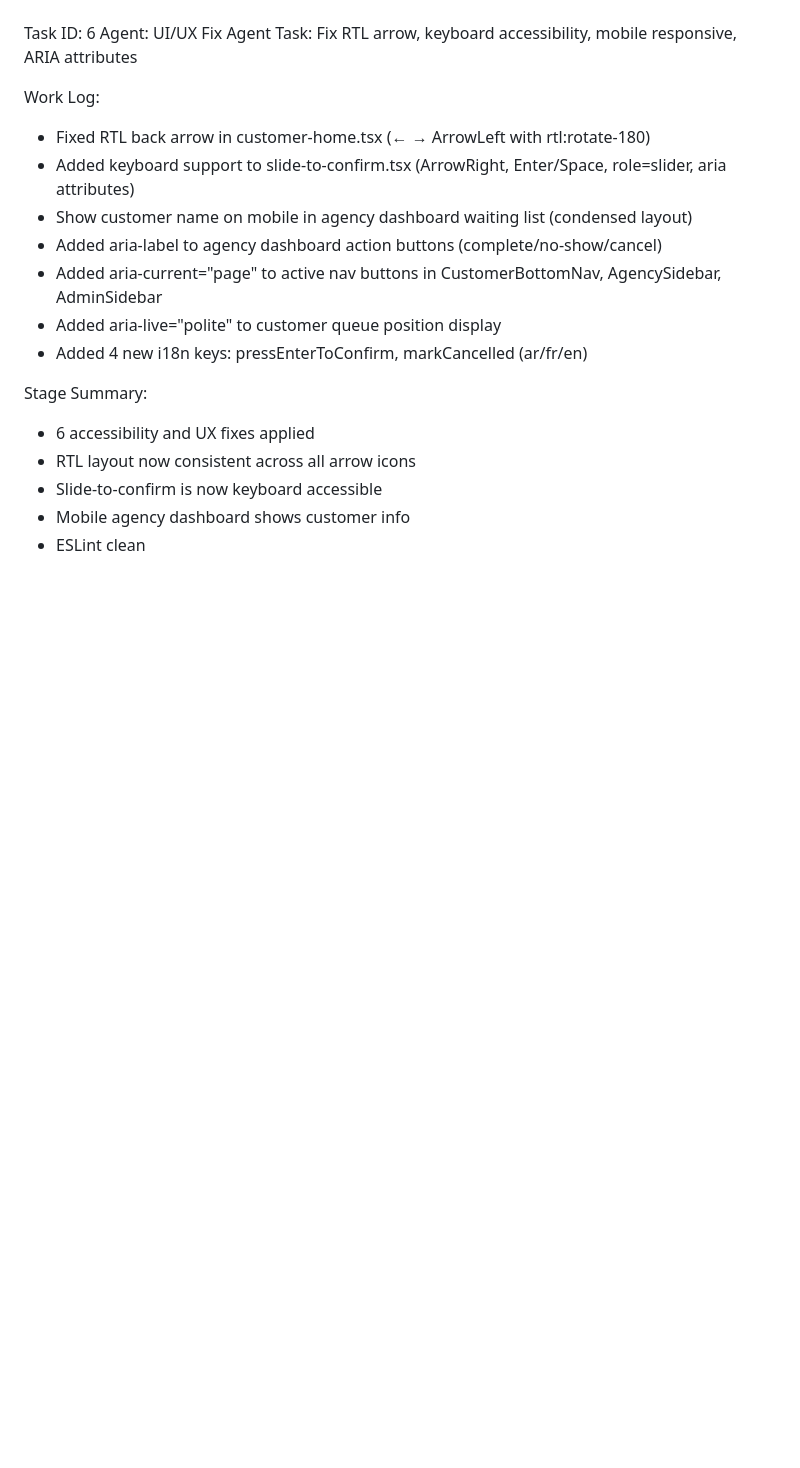
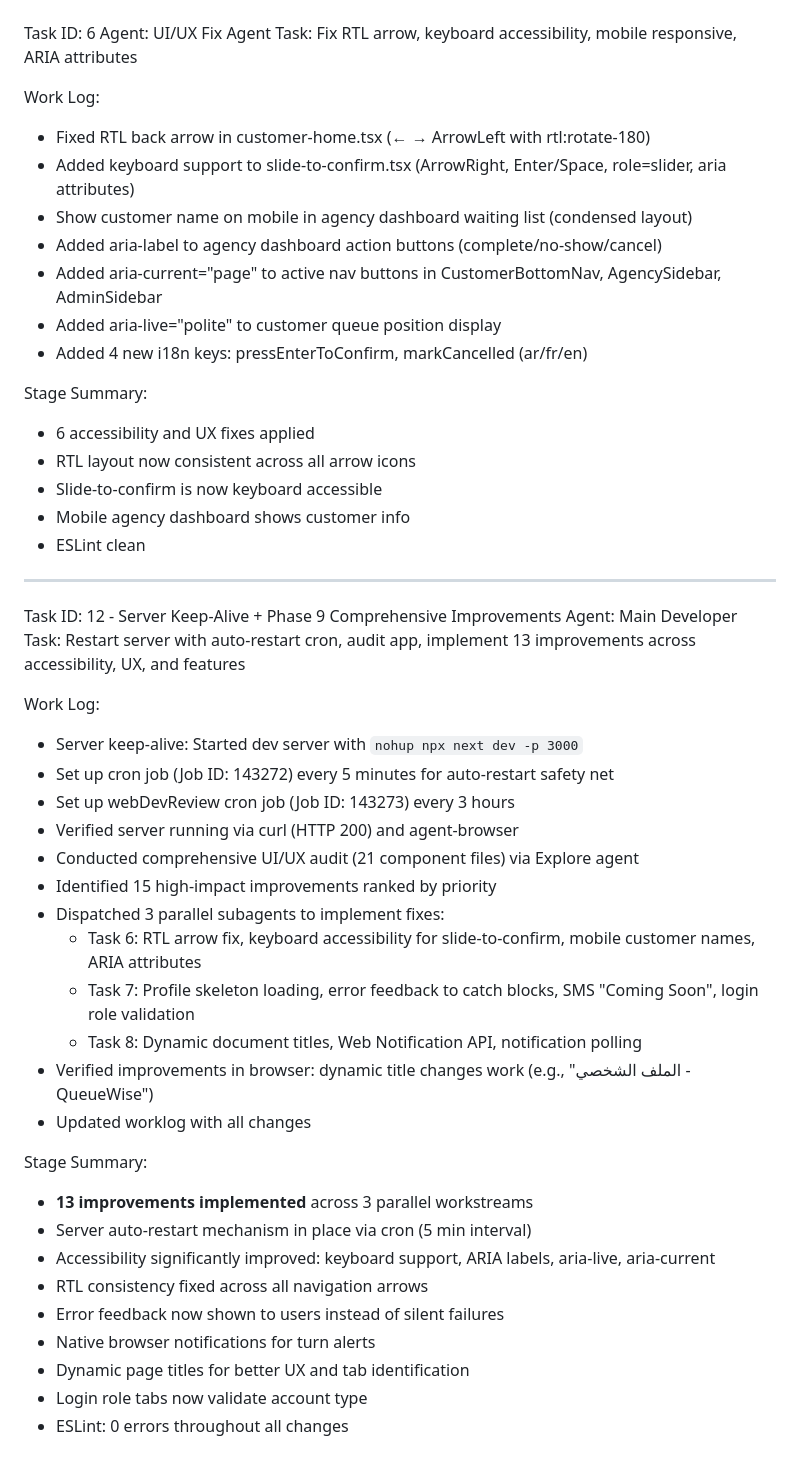
Before and after one commit to raizel820/queque, a Markdown page: worklog.md, the part around one of its changes. Drawn GitHub-style; blank space fills up the shorter version.

Commit message:
cf4f2722-6b9b-44fc-a9bf-9c37c02d6727

```diff
--- a/worklog.md
+++ b/worklog.md
@@ -474,3 +473,33 @@ Stage Summary:
 - Slide-to-confirm is now keyboard accessible
 - Mobile agency dashboard shows customer info
 - ESLint clean
+
+---
+Task ID: 12 - Server Keep-Alive + Phase 9 Comprehensive Improvements
+Agent: Main Developer
+Task: Restart server with auto-restart cron, audit app, implement 13 improvements across accessibility, UX, and features
+
+Work Log:
+- Server keep-alive: Started dev server with `nohup npx next dev -p 3000`
+- Set up cron job (Job ID: 143272) every 5 minutes for auto-restart safety net
+- Set up webDevReview cron job (Job ID: 143273) every 3 hours
+- Verified server running via curl (HTTP 200) and agent-browser
+- Conducted comprehensive UI/UX audit (21 component files) via Explore agent
+- Identified 15 high-impact improvements ranked by priority
+- Dispatched 3 parallel subagents to implement fixes:
+  - Task 6: RTL arrow fix, keyboard accessibility for slide-to-confirm, mobile customer names, ARIA attributes
+  - Task 7: Profile skeleton loading, error feedback to catch blocks, SMS "Coming Soon", login role validation
+  - Task 8: Dynamic document titles, Web Notification API, notification polling
+- Verified improvements in browser: dynamic title changes work (e.g., "الملف الشخصي - QueueWise")
+- Updated worklog with all changes
+
+Stage Summary:
+- **13 improvements implemented** across 3 parallel workstreams
+- Server auto-restart mechanism in place via cron (5 min interval)
+- Accessibility significantly improved: keyboard support, ARIA labels, aria-live, aria-current
+- RTL consistency fixed across all navigation arrows
+- Error feedback now shown to users instead of silent failures
+- Native browser notifications for turn alerts
+- Dynamic page titles for better UX and tab identification
+- Login role tabs now validate account type
+- ESLint: 0 errors throughout all changes
```
Also changed, not shown: other parts of worklog.md (+4 -5 lines).
